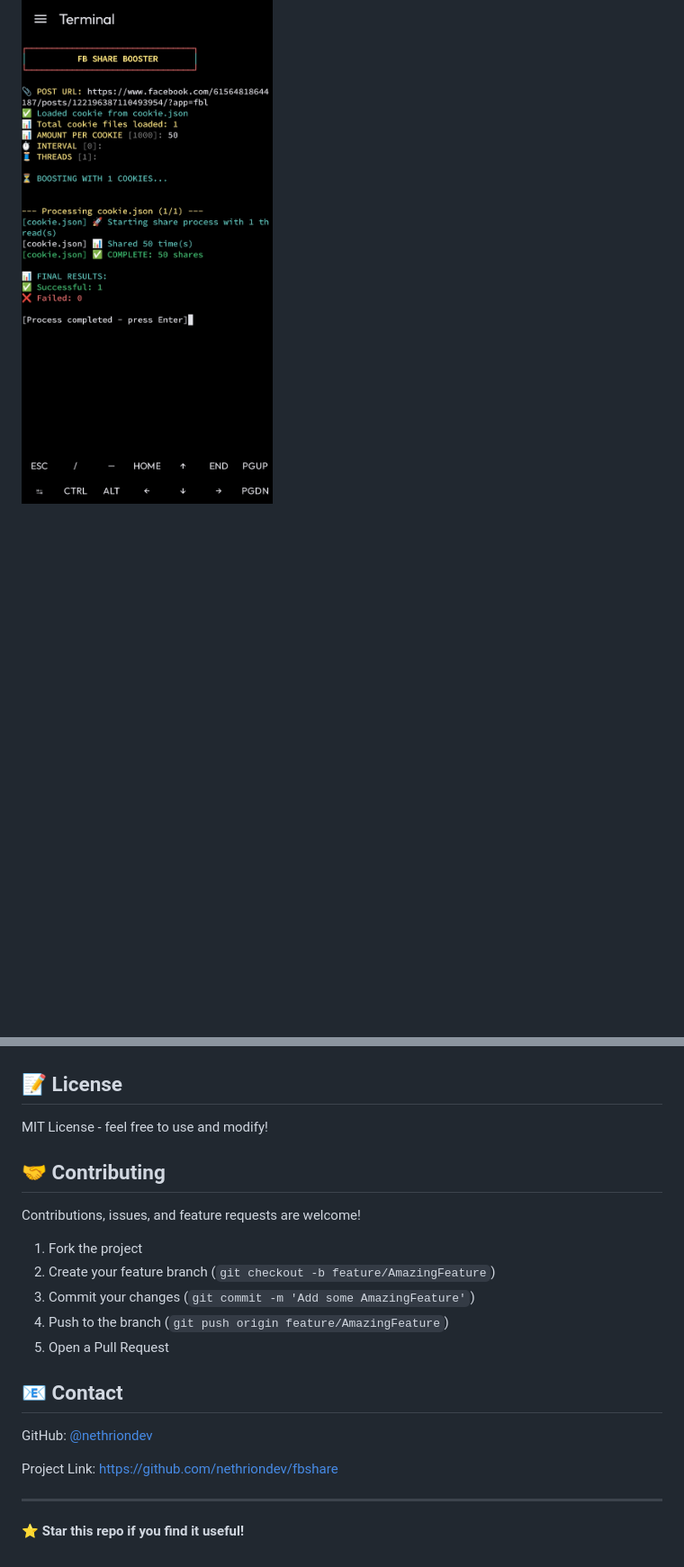
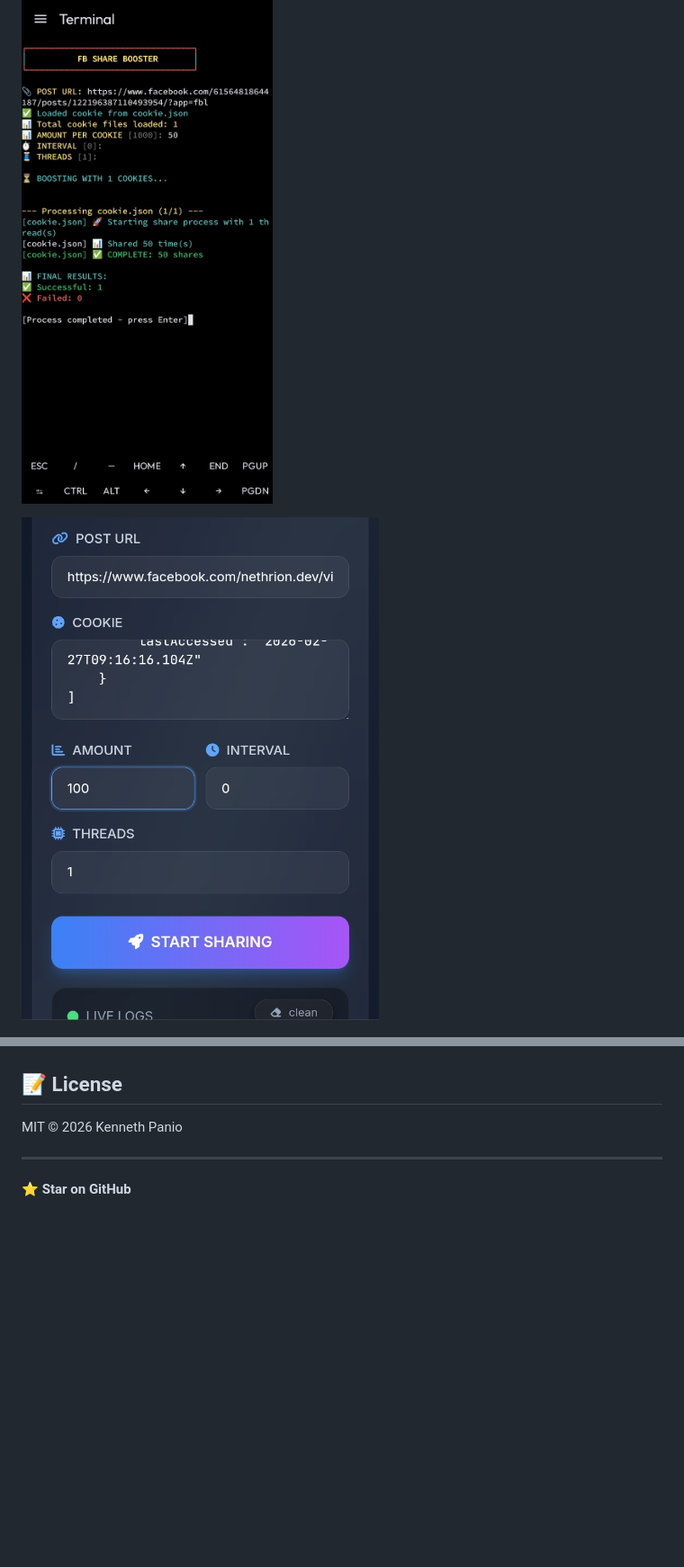
Before and after one commit to nethriondev/fbshare, a Markdown page: README.md, 2 parts joined by grey strips. Shown at 90% size. Drawn GitHub-style; pictures changed too: screenshots/web.jpg (added); blank space fills up the shorter version.

```diff
--- a/README.md
+++ b/README.md
@@ -10,6 +14,8 @@ A powerful Facebook post share booster that processes multiple cookies **one by
 
 ![Demo](https://raw.githubusercontent.com/nethriondev/fbshare/main/screenshots/demo.jpg)
 
+![Web](https://raw.githubusercontent.com/nethriondev/fbshare/main/screenshots/web.jpg)
+
 ![Proof](https://raw.githubusercontent.com/nethriondev/fbshare/main/screenshots/proof.jpg)
 
 ## ✨ Features
@@ -167,24 +121,8 @@ This tool is for educational purposes only. Use at your own risk. The developers
 
 ## 📝 License
 
-MIT License - feel free to use and modify!
-
-## 🤝 Contributing
-
-Contributions, issues, and feature requests are welcome!
-
-1. Fork the project
-2. Create your feature branch (`git checkout -b feature/AmazingFeature`)
-3. Commit your changes (`git commit -m 'Add some AmazingFeature'`)
-4. Push to the branch (`git push origin feature/AmazingFeature`)
-5. Open a Pull Request
-
-## 📧 Contact
-
-GitHub: [@nethriondev](https://github.com/nethriondev)
-
-Project Link: [https://github.com/nethriondev/fbshare](https://github.com/nethriondev/fbshare)
+MIT © 2026 Kenneth Panio
 
 ---
 
-**⭐ Star this repo if you find it useful!**
+**⭐ Star on GitHub**
```
Also changed, not shown: other parts of README.md (+70 -118 lines), 2 other files.
